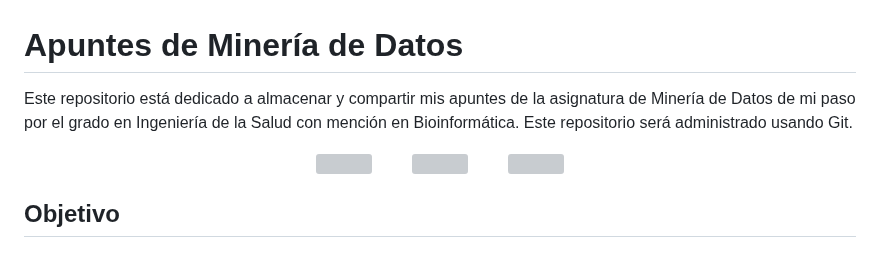
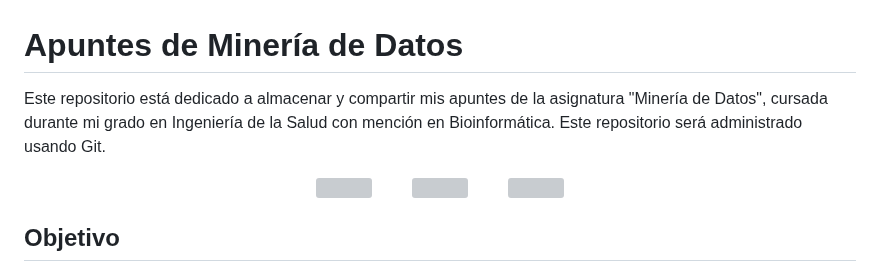
Before and after one commit to MarioPasc/Mineria-de-Datos-con-R, a Markdown page: README.md, the part around the change. GitHub-like rendering; grey boxes are pictures that could not be loaded.

```diff
--- a/README.md
+++ b/README.md
@@ -1,6 +1,6 @@
 # Apuntes de Minería de Datos
 
-Este repositorio está dedicado a almacenar y compartir mis apuntes de la asignatura de Minería de Datos de mi paso por el grado en Ingeniería de la Salud con mención en Bioinformática. Este repositorio será administrado usando Git.
+Este repositorio está dedicado a almacenar y compartir mis apuntes de la asignatura "Minería de Datos", cursada durante mi grado en Ingeniería de la Salud con mención en Bioinformática. Este repositorio será administrado usando Git.
 
 <p align="center">
   <img src="https://github.com/MarioPasc/Mineria-de-Datos-con-R/assets/120520768/8116be8d-7c0d-4564-9678-d1fda0064a6a" width="100" title="Universidad de Málaga">
```
